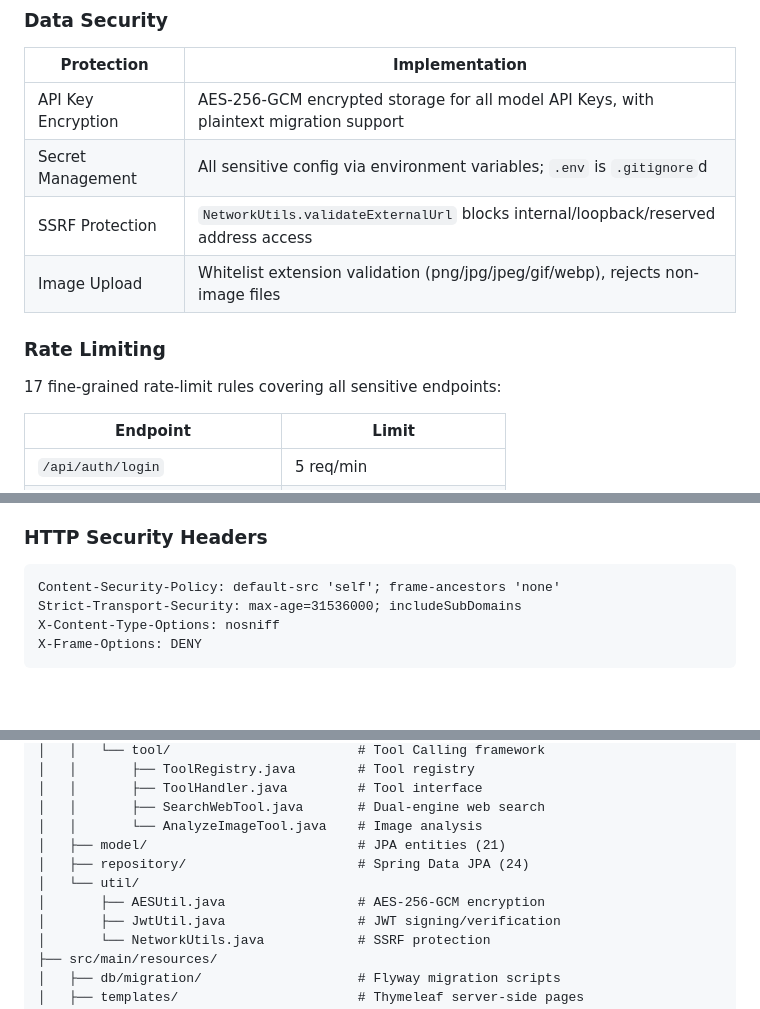
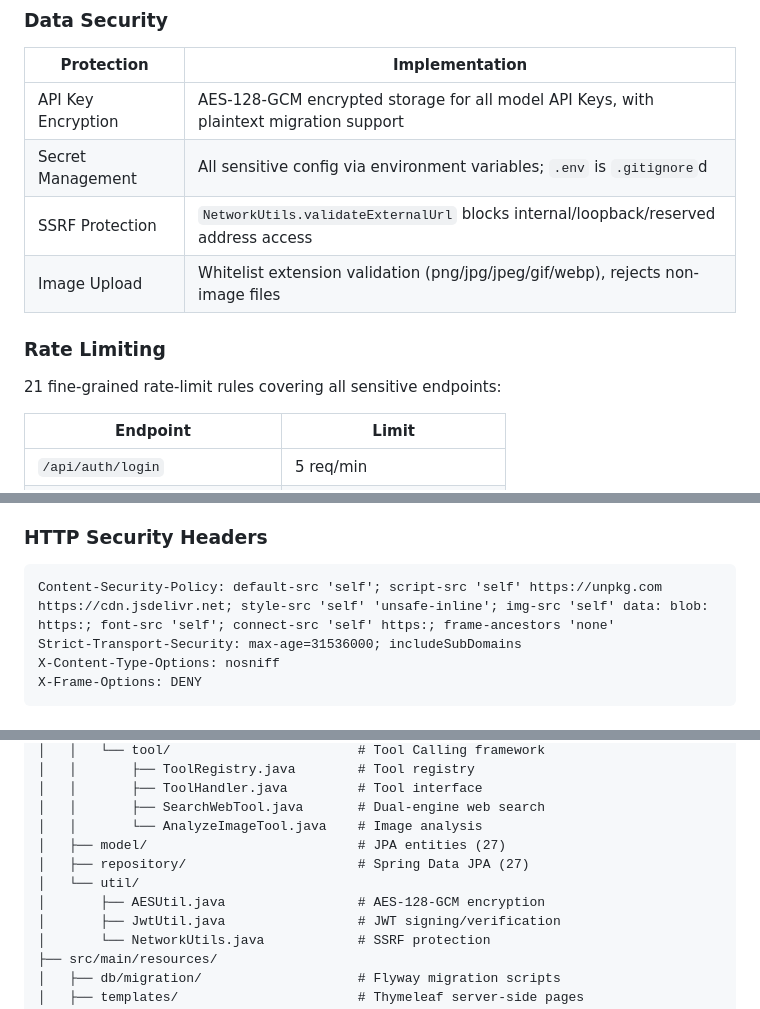
Before and after one commit to kleetor/AiChat, a Markdown page: README_EN.md, 3 parts joined by grey strips. GitHub-like rendering; blank space fills up the shorter version.

````diff
--- a/README_EN.md
+++ b/README_EN.md
@@ -163,14 +163,14 @@ System Rules → Custom Prompt → Long-term Memory → Conversation Summary
 
 | Protection | Implementation |
 |------------|---------------|
-| API Key Encryption | AES-256-GCM encrypted storage for all model API Keys, with plaintext migration support |
+| API Key Encryption | AES-128-GCM encrypted storage for all model API Keys, with plaintext migration support |
 | Secret Management | All sensitive config via environment variables; `.env` is `.gitignore`d |
 | SSRF Protection | `NetworkUtils.validateExternalUrl` blocks internal/loopback/reserved address access |
 | Image Upload | Whitelist extension validation (png/jpg/jpeg/gif/webp), rejects non-image files |
 
 ### Rate Limiting
 
-17 fine-grained rate-limit rules covering all sensitive endpoints:
+21 fine-grained rate-limit rules covering all sensitive endpoints:
 
 | Endpoint | Limit |
 |----------|-------|
@@ -187,7 +187,7 @@ System Rules → Custom Prompt → Long-term Memory → Conversation Summary
 ### HTTP Security Headers
 
 ```http
-Content-Security-Policy: default-src 'self'; frame-ancestors 'none'
+Content-Security-Policy: default-src 'self'; script-src 'self' https://unpkg.com https://cdn.jsdelivr.net; style-src 'self' 'unsafe-inline'; img-src 'self' data: blob: https:; font-src 'self'; connect-src 'self' https:; frame-ancestors 'none'
 Strict-Transport-Security: max-age=31536000; includeSubDomains
 X-Content-Type-Options: nosniff
 X-Frame-Options: DENY
@@ -337,10 +339,10 @@ aichat/
 │   │       ├── ToolHandler.java         # Tool interface
 │   │       ├── SearchWebTool.java       # Dual-engine web search
 │   │       └── AnalyzeImageTool.java    # Image analysis
-│   ├── model/                           # JPA entities (21)
-│   ├── repository/                      # Spring Data JPA (24)
+│   ├── model/                           # JPA entities (27)
+│   ├── repository/                      # Spring Data JPA (27)
 │   └── util/
-│       ├── AESUtil.java                 # AES-256-GCM encryption
+│       ├── AESUtil.java                 # AES-128-GCM encryption
 │       ├── JwtUtil.java                 # JWT signing/verification
 │       └── NetworkUtils.java            # SSRF protection
 ├── src/main/resources/
````
Also changed, not shown: other parts of README_EN.md (+3 -1 lines), README.md (+8 -6 lines), core-service-flow.md (+33 -36 lines).
